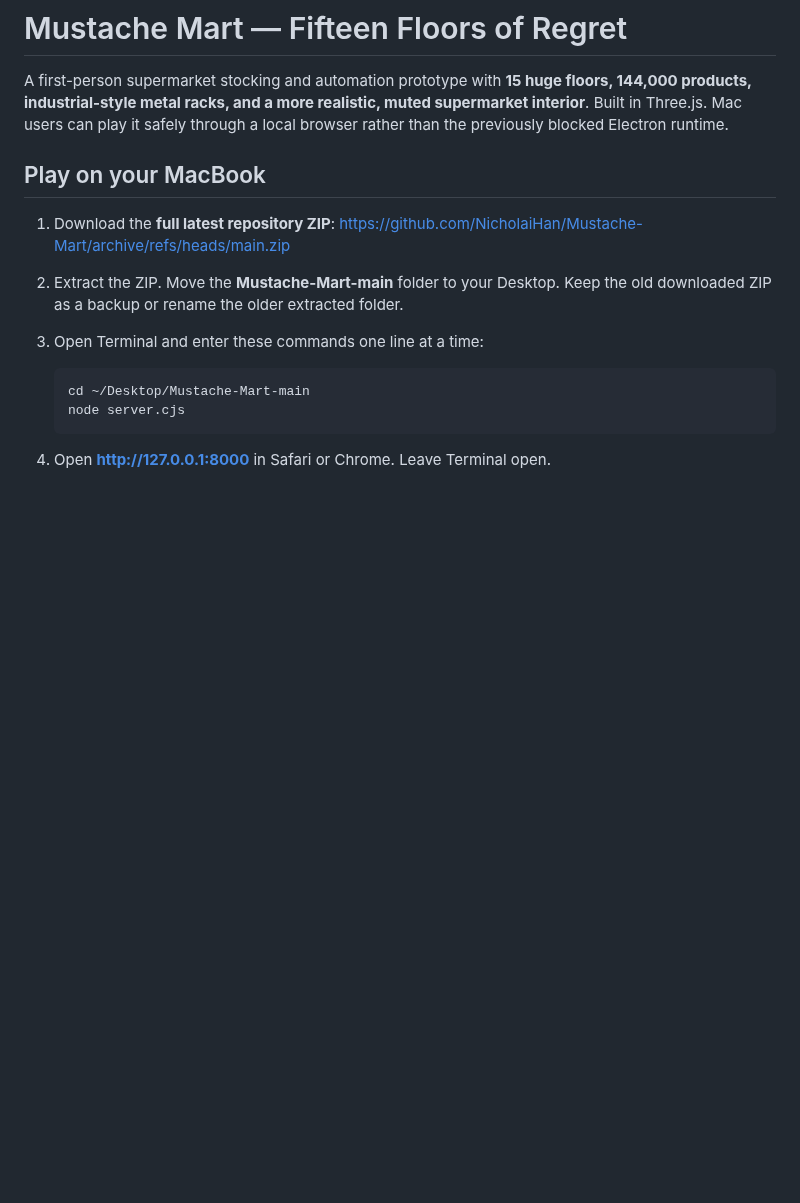
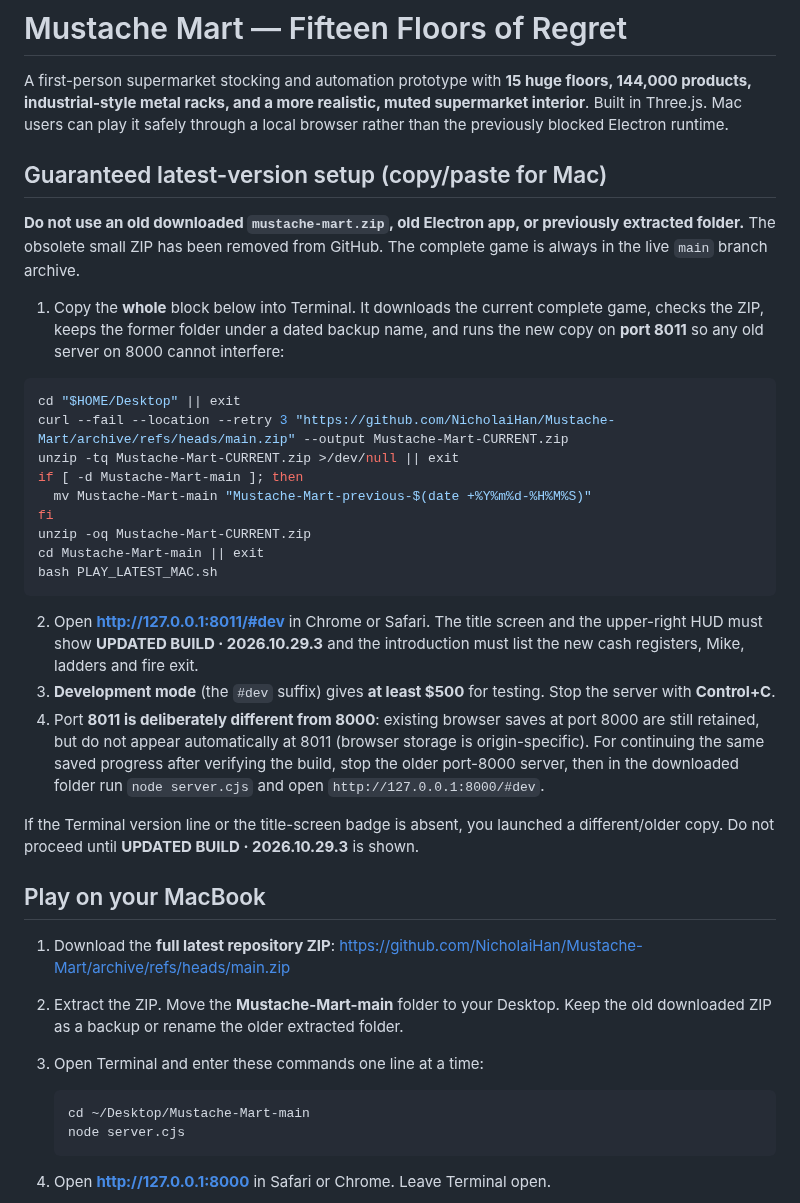
Before and after one commit to NicholaiHan/Mustache-Mart, a Markdown page: README.md, the part around the change. GitHub-like rendering; blank space fills up the shorter version.

Commit message:
Publish copy-paste fresh Mac download and isolated latest-build launch instructions, preserving old save origin

````diff
--- a/README.md
+++ b/README.md
@@ -1,6 +1,30 @@
 # Mustache Mart — Fifteen Floors of Regret
 
 A first-person supermarket stocking and automation prototype with **15 huge floors, 144,000 products, industrial-style metal racks, and a more realistic, muted supermarket interior**. Built in Three.js. Mac users can play it safely through a local browser rather than the previously blocked Electron runtime.
+
+## Guaranteed latest-version setup (copy/paste for Mac)
+
+**Do not use an old downloaded `mustache-mart.zip`, old Electron app, or previously extracted folder.** The obsolete small ZIP has been removed from GitHub. The complete game is always in the live `main` branch archive.
+
+1. Copy the **whole** block below into Terminal. It downloads the current complete game, checks the ZIP, keeps the former folder under a dated backup name, and runs the new copy on **port 8011** so any old server on 8000 cannot interfere:
+
+```bash
+cd "$HOME/Desktop" || exit
+curl --fail --location --retry 3 "https://github.com/NicholaiHan/Mustache-Mart/archive/refs/heads/main.zip" --output Mustache-Mart-CURRENT.zip
+unzip -tq Mustache-Mart-CURRENT.zip >/dev/null || exit
+if [ -d Mustache-Mart-main ]; then
+  mv Mustache-Mart-main "Mustache-Mart-previous-$(date +%Y%m%d-%H%M%S)"
+fi
+unzip -oq Mustache-Mart-CURRENT.zip
+cd Mustache-Mart-main || exit
+bash PLAY_LATEST_MAC.sh
+```
+
+2. Open **http://127.0.0.1:8011/#dev** in Chrome or Safari. The title screen and the upper-right HUD must show **UPDATED BUILD · 2026.10.29.3** and the introduction must list the new cash registers, Mike, ladders and fire exit.
+3. **Development mode** (the `#dev` suffix) gives **at least $500** for testing. Stop the server with **Control+C**.
+4. Port **8011 is deliberately different from 8000**: existing browser saves at port 8000 are still retained, but do not appear automatically at 8011 (browser storage is origin-specific). For continuing the same saved progress after verifying the build, stop the older port-8000 server, then in the downloaded folder run `node server.cjs` and open `http://127.0.0.1:8000/#dev`.
+
+If the Terminal version line or the title-screen badge is absent, you launched a different/older copy. Do not proceed until **UPDATED BUILD · 2026.10.29.3** is shown.
 
 ## Play on your MacBook
 
````
